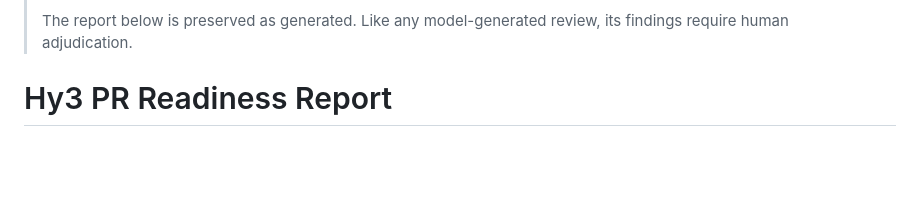
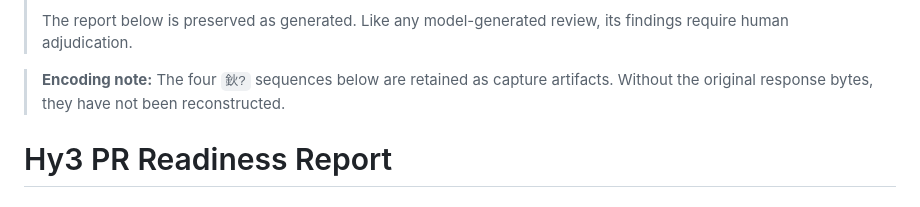
Before and after one commit to Small-fish-QAQ/hy3-tokenhub-spec-diff-reviewer, a Markdown page: docs/examples/sample-pr-readiness-report.md, the part around the change. GitHub-like rendering; blank space fills up the shorter version.

```diff
--- a/docs/examples/sample-pr-readiness-report.md
+++ b/docs/examples/sample-pr-readiness-report.md
@@ -11,6 +11,10 @@
 >
 > The report below is preserved as generated. Like any model-generated review,
 > its findings require human adjudication.
+
+> **Encoding note:** The four `鈥?` sequences below are retained as capture
+> artifacts. Without the original response bytes, they have not been
+> reconstructed.
 
 # Hy3 PR Readiness Report
 
```
Also changed, not shown: README.md (+9 -0 lines).
